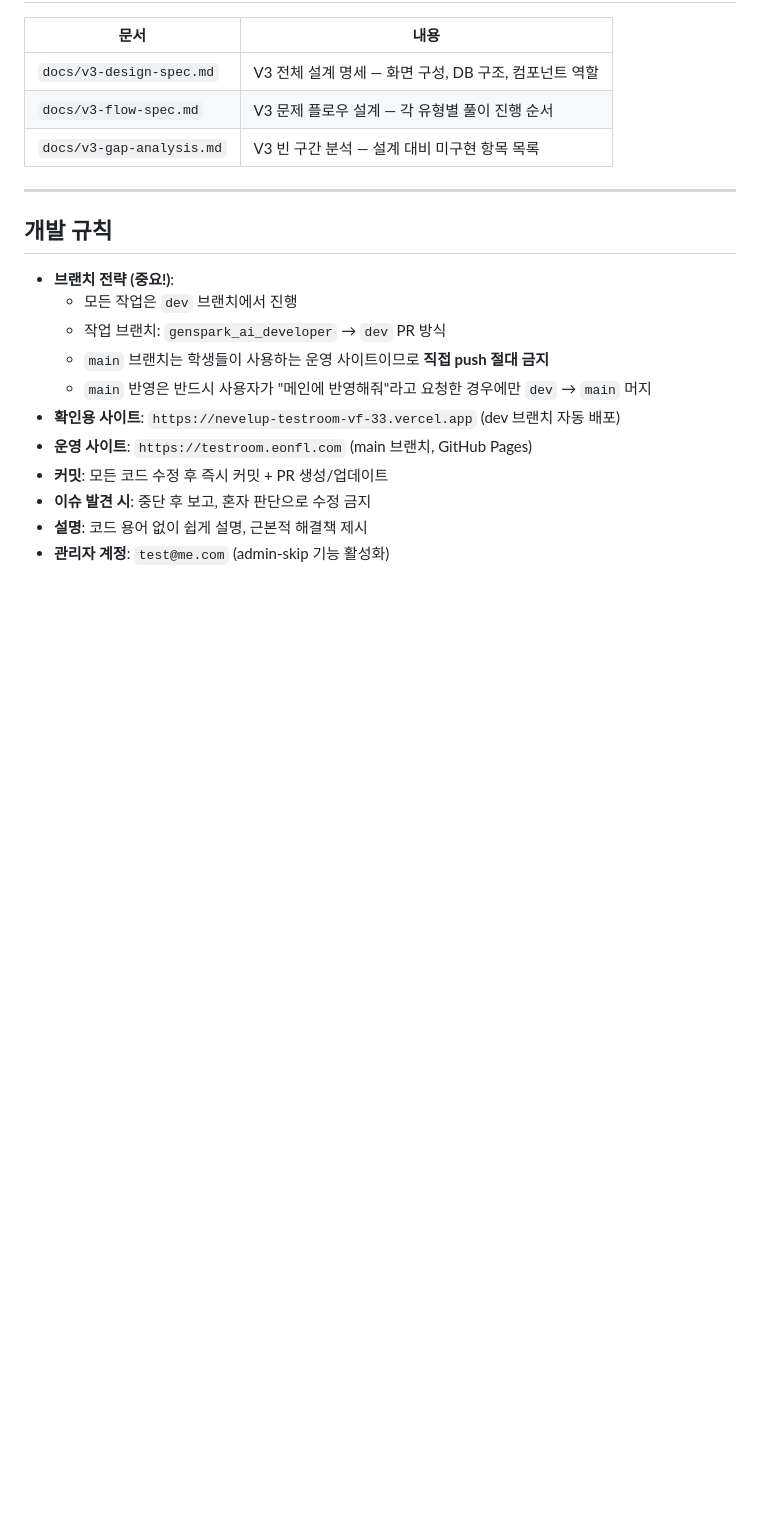
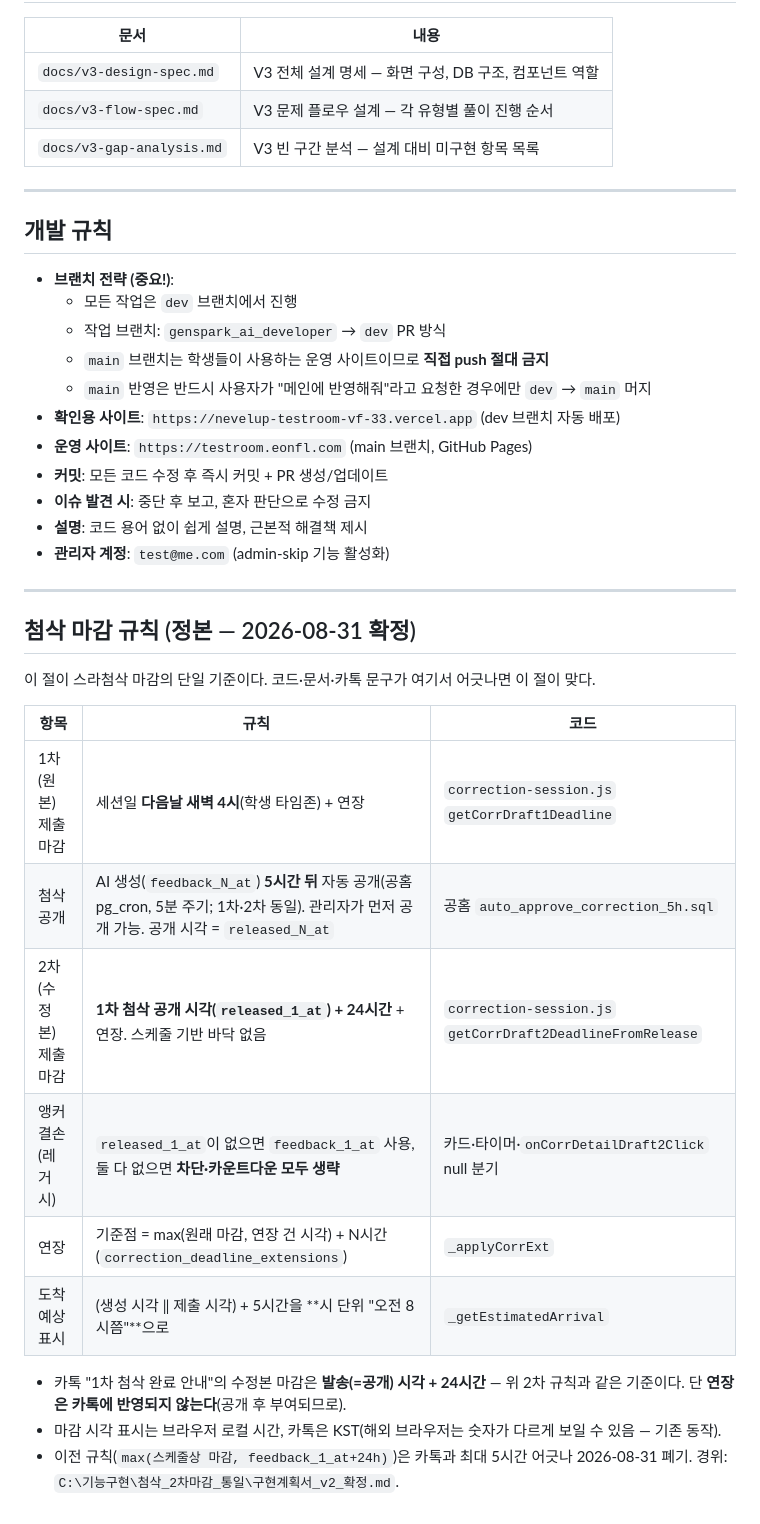
Before and after one commit to eontoefl/nevelup-testroom-vf-33, a Markdown page: README.md, the part around the change. Drawn GitHub-style; blank space fills up the shorter version.

```diff
--- a/README.md
+++ b/README.md
@@ -153,3 +153,22 @@ TOEFL 4개 영역(Reading, Listening, Writing, Speaking) 학습 및 해설 뷰
 - **이슈 발견 시**: 중단 후 보고, 혼자 판단으로 수정 금지
 - **설명**: 코드 용어 없이 쉽게 설명, 근본적 해결책 제시
 - **관리자 계정**: `test@me.com` (admin-skip 기능 활성화)
+
+---
+
+## 첨삭 마감 규칙 (정본 — 2026-08-31 확정)
+
+이 절이 스라첨삭 마감의 단일 기준이다. 코드·문서·카톡 문구가 여기서 어긋나면 이 절이 맞다.
+
+| 항목 | 규칙 | 코드 |
+|---|---|---|
+| 1차(원본) 제출 마감 | 세션일 **다음날 새벽 4시**(학생 타임존) + 연장 | `correction-session.js` `getCorrDraft1Deadline` |
+| 첨삭 공개 | AI 생성(`feedback_N_at`) **5시간 뒤** 자동 공개(공홈 pg_cron, 5분 주기; 1차·2차 동일). 관리자가 먼저 공개 가능. 공개 시각 = `released_N_at` | 공홈 `auto_approve_correction_5h.sql` |
+| 2차(수정본) 제출 마감 | **1차 첨삭 공개 시각(`released_1_at`) + 24시간** + 연장. 스케줄 기반 바닥 없음 | `correction-session.js` `getCorrDraft2DeadlineFromRelease` |
+| 앵커 결손(레거시) | `released_1_at`이 없으면 `feedback_1_at` 사용, 둘 다 없으면 **차단·카운트다운 모두 생략** | 카드·타이머·`onCorrDetailDraft2Click` null 분기 |
+| 연장 | 기준점 = max(원래 마감, 연장 건 시각) + N시간 (`correction_deadline_extensions`) | `_applyCorrExt` |
+| 도착 예상 표시 | (생성 시각 ‖ 제출 시각) + 5시간을 **시 단위 "오전 8시쯤"**으로 | `_getEstimatedArrival` |
+
+- 카톡 "1차 첨삭 완료 안내"의 수정본 마감은 **발송(=공개) 시각 + 24시간** — 위 2차 규칙과 같은 기준이다. 단 **연장은 카톡에 반영되지 않는다**(공개 후 부여되므로).
+- 마감 시각 표시는 브라우저 로컬 시간, 카톡은 KST(해외 브라우저는 숫자가 다르게 보일 수 있음 — 기존 동작).
+- 이전 규칙(`max(스케줄상 마감, feedback_1_at+24h)`)은 카톡과 최대 5시간 어긋나 2026-08-31 폐기. 경위: `C:\기능구현\첨삭_2차마감_통일\구현계획서_v2_확정.md`.
```
Also changed, not shown: docs/correction-implementation-plan.md (+18 -32 lines).
